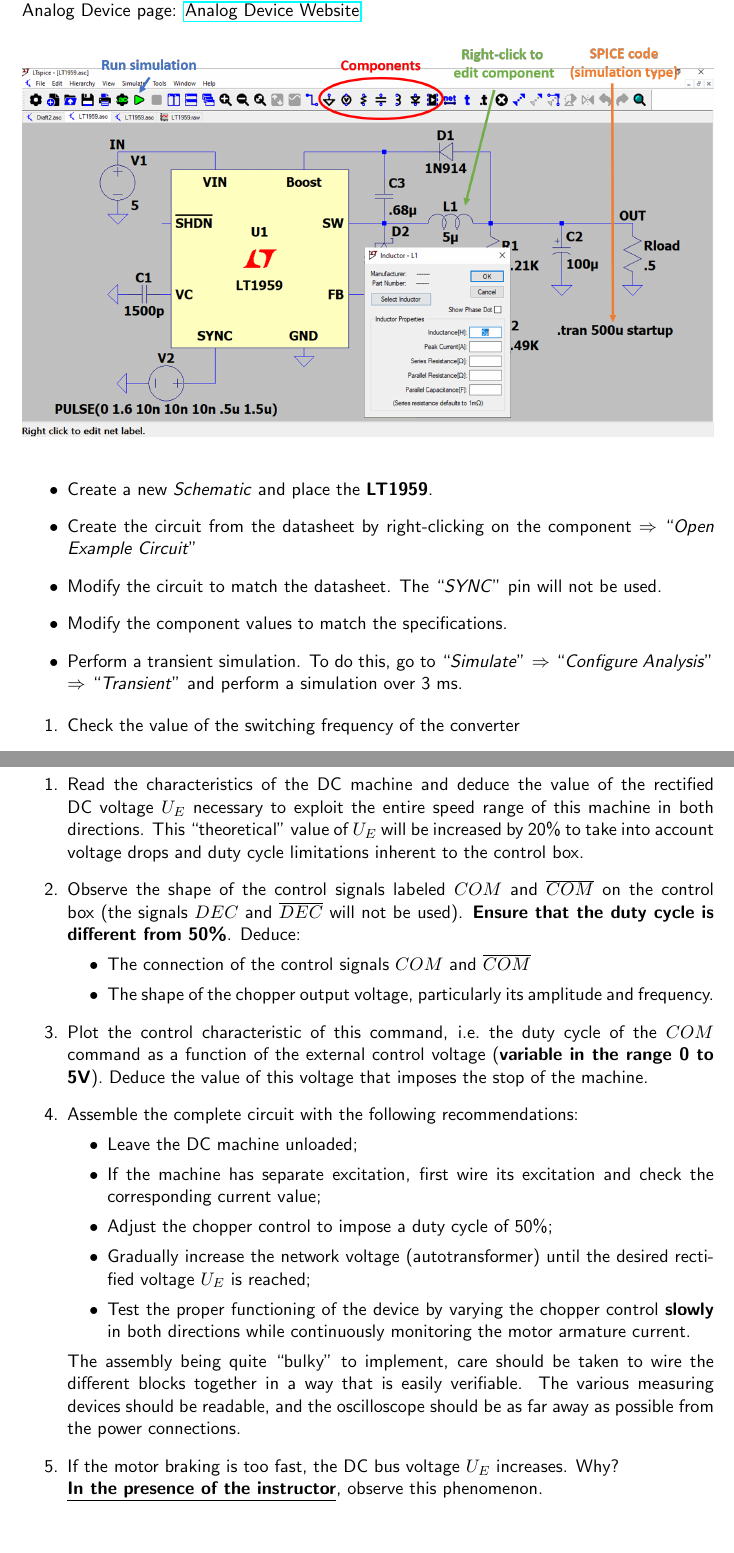
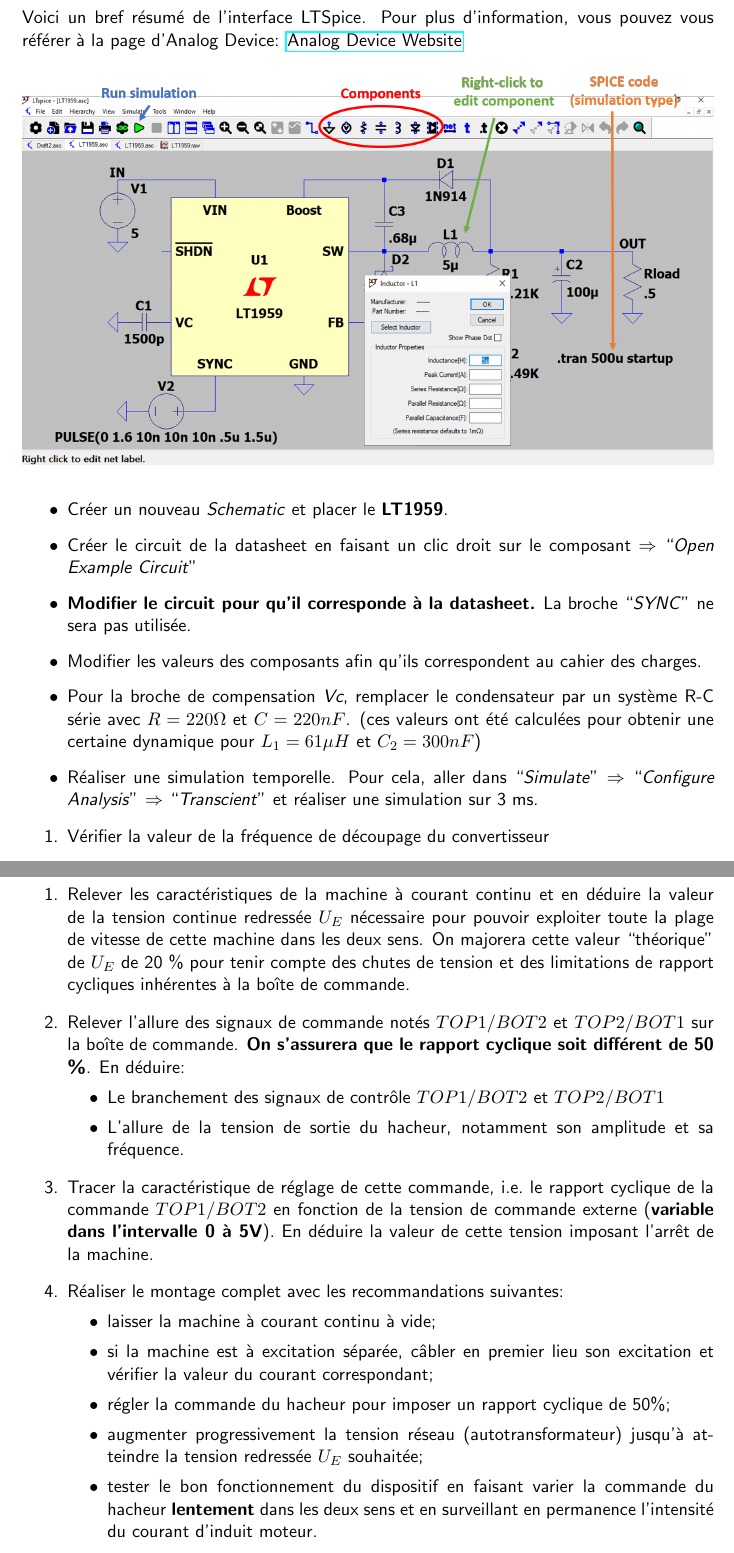
Before and after one commit to alexismartin46/Cours_Electronique_de_Puissance_FISE2, a LaTeX thesis (TPs/FR_EN/TPs.tex, which reads TPs/FR_EN/TP_Buck/TP_Buck.tex, TPs/FR_EN/TP_H4Q/TP_H4Q.tex): two parts of pages 4 and 9 of 22, joined at a grey line, cut at the place of the change. Compiled offline with pdfLaTeX.

Commit message:
Update TD

```diff
--- a/TPs/FR_EN/TP_Buck/TP_Buck.tex
+++ b/TPs/FR_EN/TP_Buck/TP_Buck.tex
@@ -102,15 +102,17 @@
 \ifthenelse{\equal{\Langue}{FR}}{
 \item Créer un nouveau \textit{Schematic} et placer le \textbf{LT1959}.
 \item Créer le circuit de la datasheet en faisant un clic droit sur le composant $\Rightarrow$ ``\textit{Open Example Circuit}''
-\item Modifier le circuit pour qu'il corresponde à la datasheet. La broche ``\textit{SYNC}'' ne sera pas utilisée.
+\item \textbf{Modifier le circuit pour qu'il corresponde à la datasheet.} La broche ``\textit{SYNC}'' ne sera pas utilisée.
 \item Modifier les valeurs des composants afin qu'ils correspondent au cahier des charges.
+\item Pour la broche de compensation \textit{Vc}, remplacer le condensateur par un système R-C série avec $R= 220 \Omega$ et $C= 220 nF$. (ces valeurs ont été calculées pour obtenir une certaine dynamique pour $L_1= 61\mu H$ et $C_2 = 300 nF$)
 \item Réaliser une simulation temporelle. Pour cela, aller dans ``\textit{Simulate}'' $\Rightarrow$ ``\textit{Configure Analysis}''
 $\Rightarrow$ ``\textit{Transcient}'' et réaliser une simulation sur 3 ms.
 }{
 \item Create a new \textit{Schematic} and place the \textbf{LT1959}.
 \item Create the circuit from the datasheet by right-clicking on the component $\Rightarrow$ ``\textit{Open Example Circuit}''
-\item Modify the circuit to match the datasheet. The ``\textit{SYNC}'' pin will not be used.
+\item \textbf{Modify the circuit to match the datasheet.} The ``\textit{SYNC}'' pin will not be used.
 \item Modify the component values to match the specifications.
+\item For the compensation terminal \textit{Vc}, remplace the capacitor by a R-C system in series with $R= 220 \Omega$ and $C= 220 nF$. (these values were calculated to obtain a desired dynamic for $L_1= 61\mu H$ and $C_2 = 300 nF$)
 \item Perform a transient simulation. To do this, go to ``\textit{Simulate}'' $\Rightarrow$ ``\textit{Configure Analysis}''
 $\Rightarrow$ ``\textit{Transient}'' and perform a simulation over 3 ms.
 }
--- a/TPs/FR_EN/TP_H4Q/TP_H4Q.tex
+++ b/TPs/FR_EN/TP_H4Q/TP_H4Q.tex
@@ -70,28 +70,30 @@
 \ifthenelse{\equal{\Langue}{FR}}{
 \item Relever les caractéristiques de la machine à courant continu et en déduire la valeur de la tension continue redressée $U_E$ nécessaire pour pouvoir exploiter toute la plage de vitesse de cette machine dans les deux sens. On majorera cette valeur ``théorique'' de $U_E$ de 20 \% pour tenir compte des chutes de tension et des limitations de rapport cycliques inhérentes à la boîte de commande.
 
-\item Relever l'allure des signaux de commande notés $COM$ et $\overline{COM}$ sur la boîte de commande (on n'utilisera pas les signaux $DEC$ et $\overline{DEC}$). \textbf{On s'assurera que le rapport cyclique soit différent de 50 \%}. En déduire:
+%\item Relever l'allure des signaux de commande notés $COM$ et $\overline{COM}$ sur la boîte de commande (on n'utilisera pas les signaux $DEC$ et $\overline{DEC}$). \textbf{On s'assurera que le rapport cyclique soit différent de 50 \%}. En déduire:
+\item Relever l'allure des signaux de commande notés $TOP1 / BOT2$ et $TOP2 / BOT1$ sur la boîte de commande. \textbf{On s'assurera que le rapport cyclique soit différent de 50 \%}. En déduire:
 }{
 \item Read the characteristics of the DC machine and deduce the value of the rectified DC voltage $U_E$ necessary to exploit the entire speed range of this machine in both directions. This ``theoretical'' value of $U_E$ will be increased by 20\% to take into account voltage drops and duty cycle limitations inherent to the control box.
 
-\item Observe the shape of the control signals labeled $COM$ and $\overline{COM}$ on the control box (the signals $DEC$ and $\overline{DEC}$ will not be used). \textbf{Ensure that the duty cycle is different from 50\%}. Deduce:
+%\item Observe the shape of the control signals labeled $COM$ and $\overline{COM}$ on the control box (the signals $DEC$ and $\overline{DEC}$ will not be used). \textbf{Ensure that the duty cycle is different from 50\%}. Deduce:
+\item Observe the shape of the control signals labeled $TOP1 / BOT2$ and $TOP2 / BOT1$ on the control box. \textbf{Ensure that the duty cycle is different from 50\%}. Deduce:
 }
 \begin{itemize}
 \ifthenelse{\equal{\Langue}{FR}}{
-\item Le branchement des signaux de contrôle $COM$ et $\overline{COM}$
+\item Le branchement des signaux de contrôle $TOP1 / BOT2$ et $TOP2 / BOT1$
 \item L'allure de la tension de sortie du hacheur, notamment son amplitude et sa fréquence.
 }{
-\item The connection of the control signals $COM$ and $\overline{COM}$
+\item The connection of the control signals $TOP1 / BOT2$ and $TOP2 / BOT1$
 \item The shape of the chopper output voltage, particularly its amplitude and frequency.
 }
 \end{itemize}
 
 \ifthenelse{\equal{\Langue}{FR}}{
-\item Tracer la caractéristique de réglage de cette commande, i.e.\ le rapport cyclique de la commande $COM$ en fonction de la tension de commande externe (\textbf{variable dans l'intervalle 0 à 5V}). En déduire la valeur de cette tension imposant l'arrêt de la machine.
+\item Tracer la caractéristique de réglage de cette commande, i.e.\ le rapport cyclique de la commande $TOP1 / BOT2$ en fonction de la tension de commande externe (\textbf{variable dans l'intervalle 0 à 5V}). En déduire la valeur de cette tension imposant l'arrêt de la machine.
 
 \item Réaliser le montage complet avec les recommandations suivantes:
 }{
-\item Plot the control characteristic of this command, i.e.\ the duty cycle of the $COM$ command as a function of the external control voltage (\textbf{variable in the range 0 to 5V}). Deduce the value of this voltage that imposes the stop of the machine.
+\item Plot the control characteristic of this command, i.e.\ the duty cycle of the $TOP1 / BOT2$ command as a function of the external control voltage (\textbf{variable in the range 0 to 5V}). Deduce the value of this voltage that imposes the stop of the machine.
 
 \item Assemble the complete circuit with the following recommendations:
 }
--- a/TPs/FR_EN/TPs.tex
+++ b/TPs/FR_EN/TPs.tex
@@ -18,7 +18,7 @@
 \renewcommand{\labelenumii}{\arabic{enumi}.\arabic{enumii}}
 
 %%%%%%%% A MODIFIER %%%%%%%%
-\newcommand{\Langue}{EN} % FR ou EN
+\newcommand{\Langue}{FR} % FR ou EN
 \newcommand{\SuCorr}{SU} % SU ou CO (sujet ou corrigé)
 %%%%%%%%%%%%%%%%%%%%%%%%%%%%%
 
```
Also changed, not shown: TDs/FR_EN/TD_Boost_2Q_Onduleur/TD_Boost_2Q_Onduleur.tex (+3 -3 lines), TDs/FR_EN/TDs.tex (+2 -2 lines), TDs/FR_EN/TD Buck 2025 EN correction.pdf (added), TDs/FR_EN/TD Buck 2025 EN.pdf (added), TDs/FR_EN/TD Buck 2025 FR correction.pdf (added), TDs/FR_EN/TD Buck 2025 FR.pdf (added), TDs/FR_EN/TD_Buck_IA/Correction_TD_Buck_IA_FR.pdf (added), TPs/FR_EN/TP_H4Q/fig/TP_H4Q.png, TPs/FR_EN/TP_Buck/TP_Buck.tex (16 more changed lines), 9 other files.
